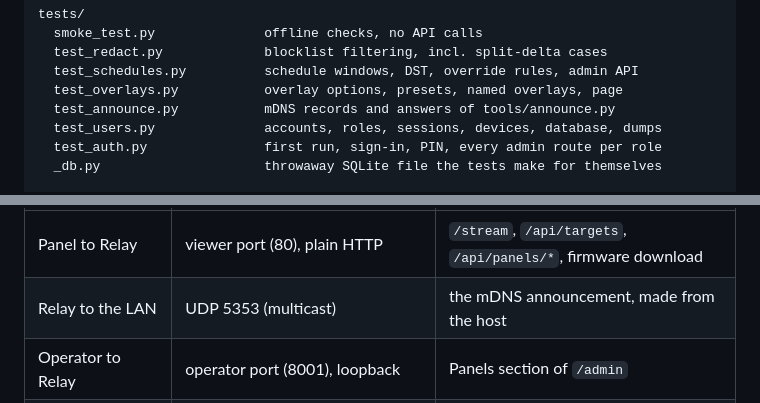
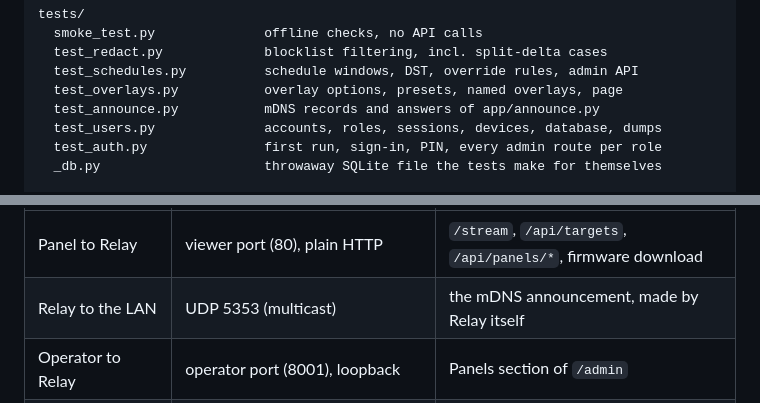
Before and after one commit to justin-small/Relay, a Markdown page: README.md, 2 parts joined by grey strips. Rendered like a GitHub page.

Commit message:
README and learning: announcement runs in the app

```diff
--- a/README.md
+++ b/README.md
@@ -667,7 +667,7 @@ tests/
   test_redact.py             blocklist filtering, incl. split-delta cases
   test_schedules.py          schedule windows, DST, override rules, admin API
   test_overlays.py           overlay options, presets, named overlays, page
-  test_announce.py           mDNS records and answers of tools/announce.py
+  test_announce.py           mDNS records and answers of app/announce.py
   test_users.py              accounts, roles, sessions, devices, database, dumps
   test_auth.py               first run, sign-in, PIN, every admin route per role
   _db.py                     throwaway SQLite file the tests make for themselves
@@ -753,7 +753,7 @@ into the setup page skips that and always wins.
 | Who | Port | What |
 |---|---|---|
 | Panel to Relay | viewer port (80), plain HTTP | `/stream`, `/api/targets`, `/api/panels/*`, firmware download |
-| Relay to the LAN | UDP 5353 (multicast) | the mDNS announcement, made from the host |
+| Relay to the LAN | UDP 5353 (multicast) | the mDNS announcement, made by Relay itself |
 | Operator to Relay | operator port (8001), loopback | Panels section of `/admin` |
 | Phone to a panel in setup | the panel's own Wi-Fi, `http://192.168.4.1/` | joining the panel to the venue Wi-Fi |
 
```
Also changed, not shown: .trail/learnings/2026-11-13-relay-announces-itself-to-caption-panels-justin.md (added, +33 -0 lines).
